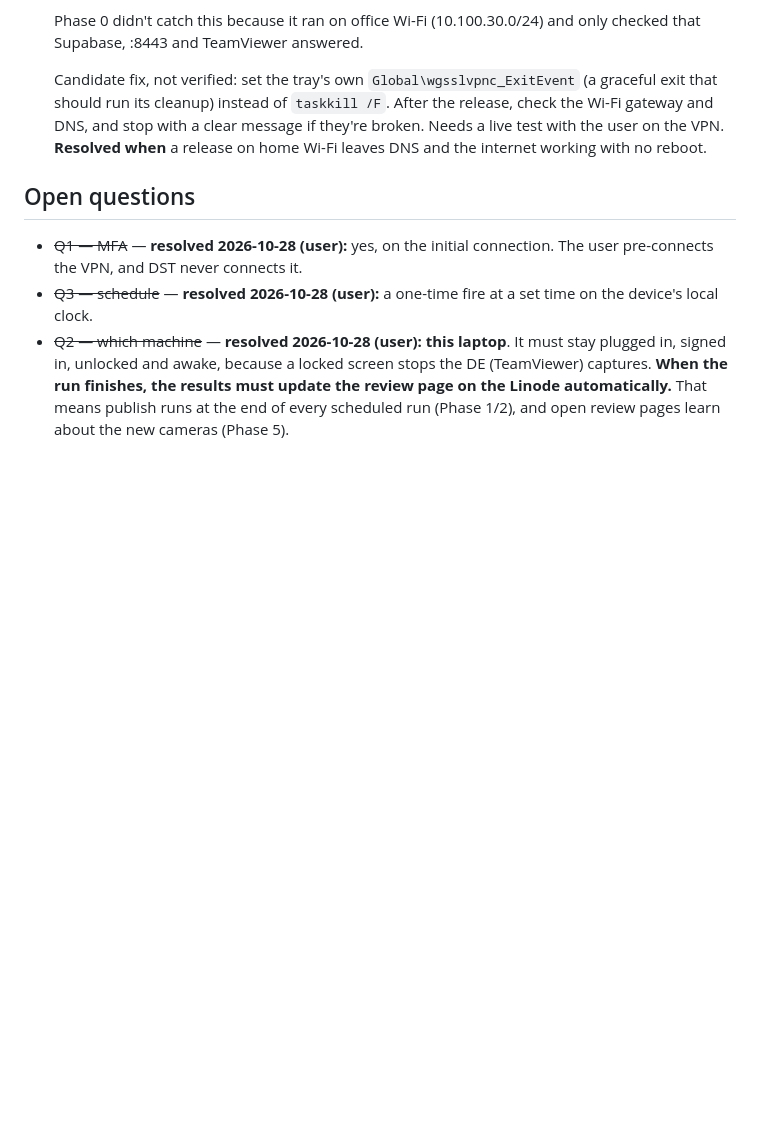
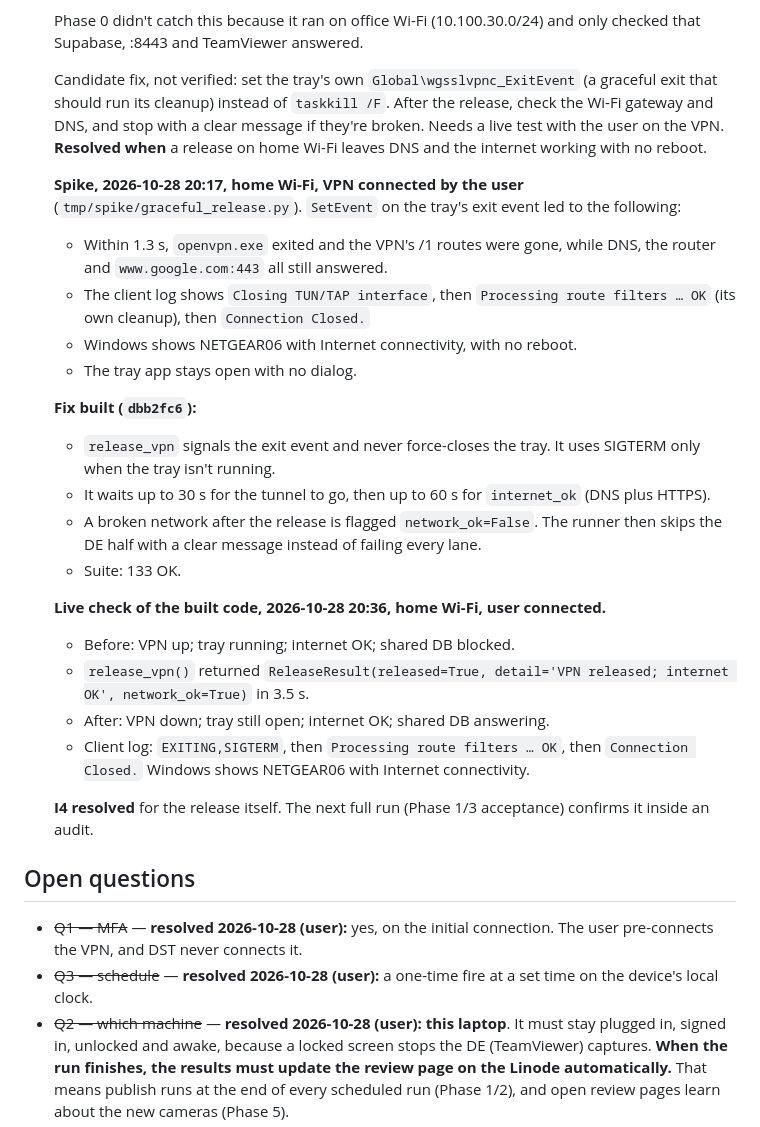
Before and after one commit to whitecat1331/DST_Camera_Audit_Django, a Markdown page: plans/in-progress-plans/UNATTENDED_NIGHTLY_DST_AUDIT.md, the part around one of its changes. Drawn GitHub-style; blank space fills up the shorter version.

Commit message:
Record the I4 spike and live release check in the DST audit plan
Co-Authored-By: Claude Opus 5.5 <noreply@anthropic.com>

```diff
--- a/plans/in-progress-plans/UNATTENDED_NIGHTLY_DST_AUDIT.md
+++ b/plans/in-progress-plans/UNATTENDED_NIGHTLY_DST_AUDIT.md
@@ -187,6 +187,26 @@ The review instance learns about a publish without a refresh. Publish writes to
 
   Candidate fix, not verified: set the tray's own `Global\wgsslvpnc_ExitEvent` (a graceful exit that should run its cleanup) instead of `taskkill /F`. After the release, check the Wi-Fi gateway and DNS, and stop with a clear message if they're broken. Needs a live test with the user on the VPN. **Resolved when** a release on home Wi-Fi leaves DNS and the internet working with no reboot.
 
+  **Spike, 2026-10-28 20:17, home Wi-Fi, VPN connected by the user** (`tmp/spike/graceful_release.py`). `SetEvent` on the tray's exit event led to the following:
+  - Within 1.3 s, `openvpn.exe` exited and the VPN's /1 routes were gone, while DNS, the router and `www.google.com:443` all still answered.
+  - The client log shows `Closing TUN/TAP interface`, then `Processing route filters … OK` (its own cleanup), then `Connection Closed.`
+  - Windows shows NETGEAR06 with Internet connectivity, with no reboot.
+  - The tray app stays open with no dialog.
+
+  **Fix built (`dbb2fc6`):**
+  - `release_vpn` signals the exit event and never force-closes the tray. It uses SIGTERM only when the tray isn't running.
+  - It waits up to 30 s for the tunnel to go, then up to 60 s for `internet_ok` (DNS plus HTTPS).
+  - A broken network after the release is flagged `network_ok=False`. The runner then skips the DE half with a clear message instead of failing every lane.
+  - Suite: 133 OK.
+
+  **Live check of the built code, 2026-10-28 20:36, home Wi-Fi, user connected.**
+  - Before: VPN up; tray running; internet OK; shared DB blocked.
+  - `release_vpn()` returned `ReleaseResult(released=True, detail='VPN released; internet OK', network_ok=True)` in 3.5 s.
+  - After: VPN down; tray still open; internet OK; shared DB answering.
+  - Client log: `EXITING,SIGTERM`, then `Processing route filters … OK`, then `Connection Closed.` Windows shows NETGEAR06 with Internet connectivity.
+
+  **I4 resolved** for the release itself. The next full run (Phase 1/3 acceptance) confirms it inside an audit.
+
 ## Open questions
 - ~~Q1 — MFA~~ — **resolved 2026-10-28 (user):** yes, on the initial connection. The user pre-connects the VPN, and DST never connects it.
 - ~~Q3 — schedule~~ — **resolved 2026-10-28 (user):** a one-time fire at a set time on the device's local clock.
```
Also changed, not shown: other parts of plans/in-progress-plans/UNATTENDED_NIGHTLY_DST_AUDIT.md (+1 -1 lines).
